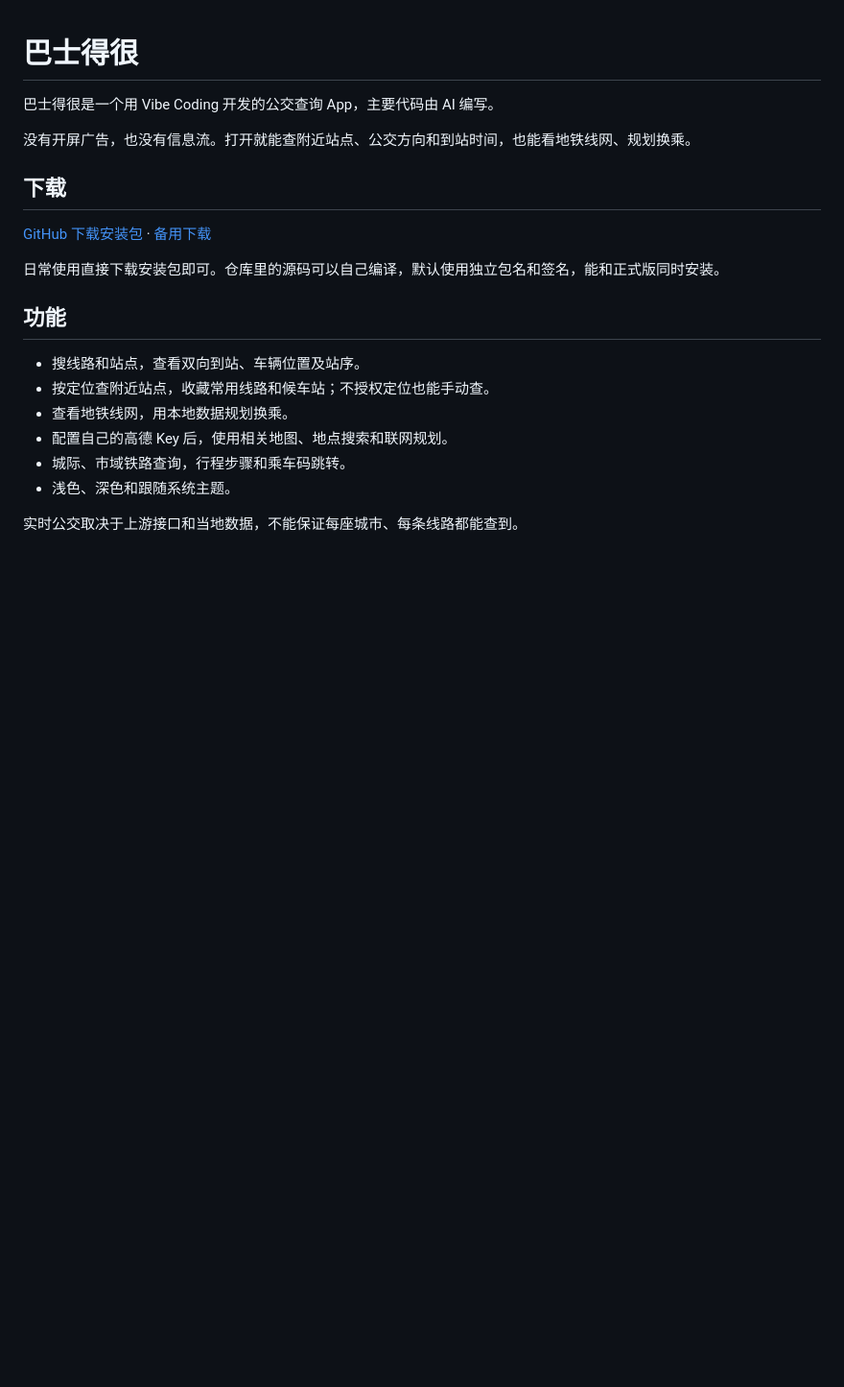
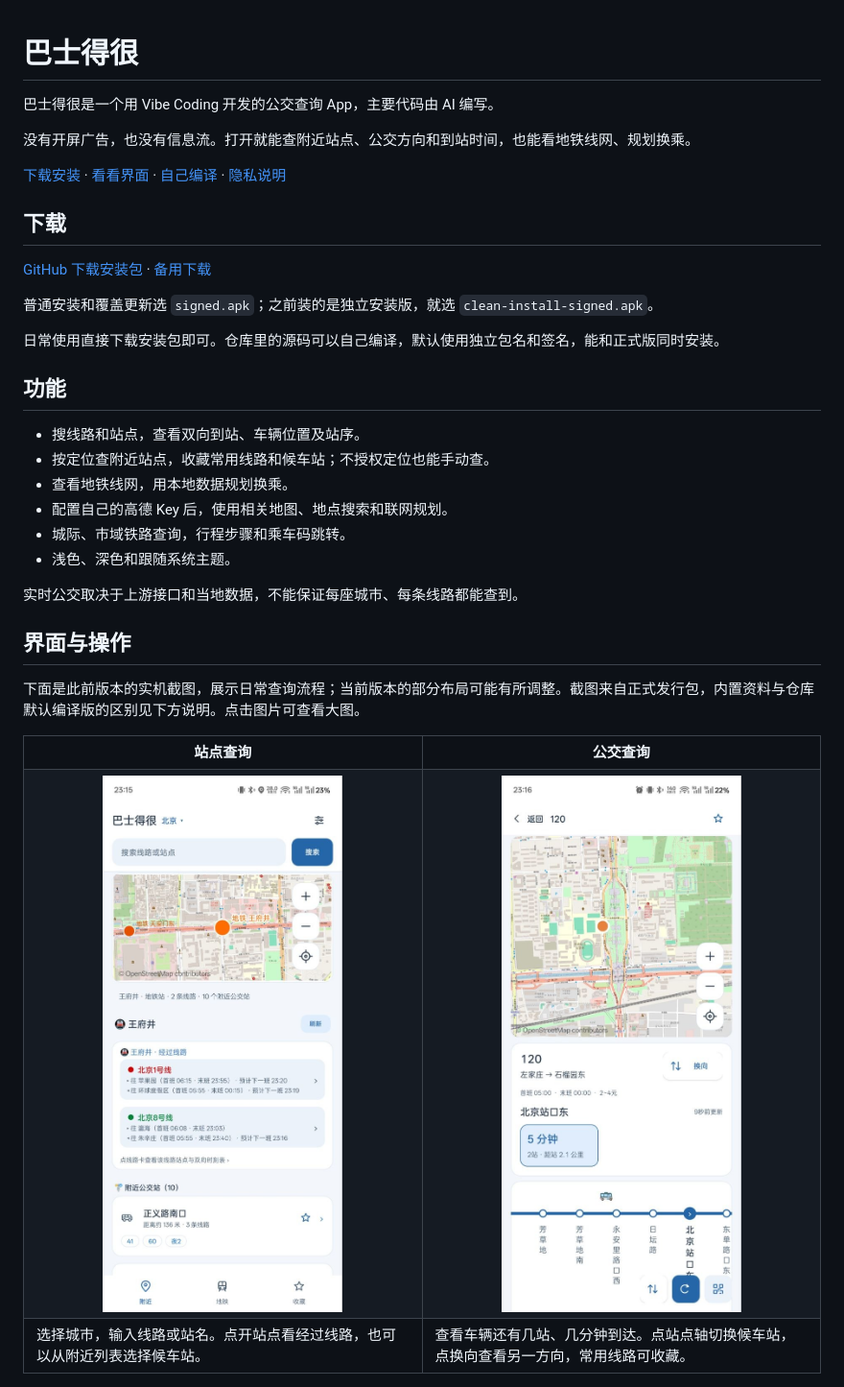
Before and after one commit to Holinality/bashi-dehen, a Markdown page: README.md, the part around one of its changes. Shown at 96% size. Drawn GitHub-style; pictures changed too: docs/images/screen-bus120.jpg (added), docs/images/screen-wangfujing.jpg (added); blank space fills up the shorter version.

```diff
--- a/README.md
+++ b/README.md
@@ -4,9 +4,13 @@
 
 没有开屏广告，也没有信息流。打开就能查附近站点、公交方向和到站时间，也能看地铁线网、规划换乘。
 
+[下载安装](#下载) · [看看界面](#界面与操作) · [自己编译](#自己编译) · [隐私说明](PRIVACY.md)
+
 ## 下载
 
 [GitHub 下载安装包](https://github.com/Holinality/bashi-dehen/releases/latest) · [备用下载](https://bus.holinality.com/download)
+
+普通安装和覆盖更新选 `signed.apk`；之前装的是独立安装版，就选 `clean-install-signed.apk`。
 
 日常使用直接下载安装包即可。仓库里的源码可以自己编译，默认使用独立包名和签名，能和正式版同时安装。
 
@@ -20,3 +24,23 @@
 - 浅色、深色和跟随系统主题。
 
 实时公交取决于上游接口和当地数据，不能保证每座城市、每条线路都能查到。
+
+## 界面与操作
+
+下面是此前版本的实机截图，展示日常查询流程；当前版本的部分布局可能有所调整。截图来自正式发行包，内置资料与仓库默认编译版的区别见下方说明。点击图片可查看大图。
+
+<table>
+  <tr>
+    <td width="50%" align="center"><strong>站点查询</strong></td>
+    <td width="50%" align="center"><strong>公交查询</strong></td>
+  </tr>
+  <tr>
+    <td align="center"><a href="docs/images/screen-wangfujing.jpg"><img src="docs/images/screen-wangfujing.jpg" width="280" alt="站点查询实机界面：城市选择、站点搜索、经过线路和附近公交站"></a></td>
+    <td align="center"><a href="docs/images/screen-bus120.jpg"><img src="docs/images/screen-bus120.jpg" width="280" alt="公交详情实机界面：120路、换向、到站分钟数和横向站点轴"></a></td>
+  </tr>
+  <tr>
+    <td>选择城市，输入线路或站名。点开站点看经过线路，也可以从附近列表选择候车站。</td>
+    <td>查看车辆还有几站、几分钟到达。点站点轴切换候车站，点换向查看另一方向，常用线路可收藏。</td>
+  </tr>
+</table>
+
```
Also changed, not shown: other parts of README.md (+28 -0 lines), docs/images/download-qr.png (added), docs/images/screen-metro3.jpg (added), docs/images/screen-trip.jpg (added).
